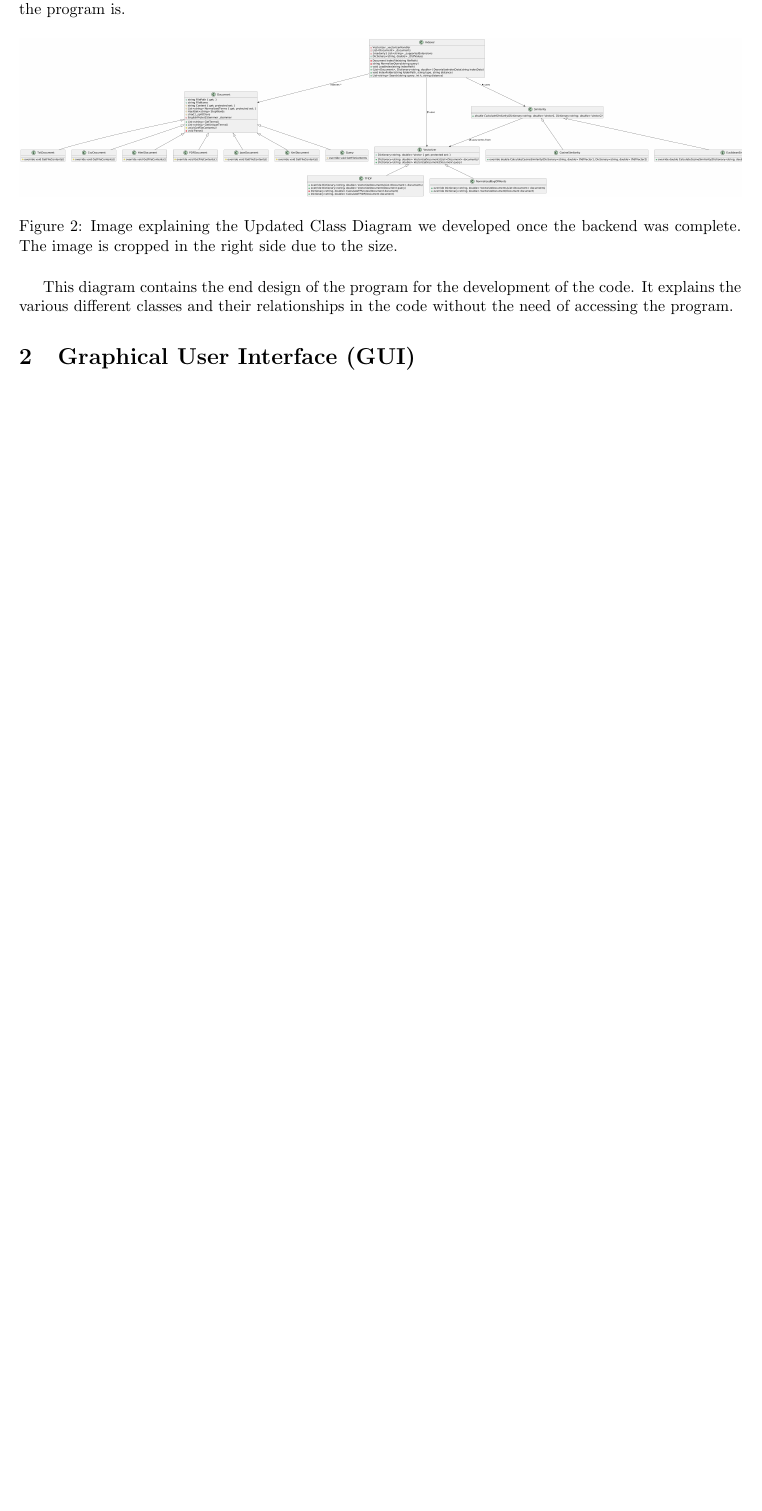
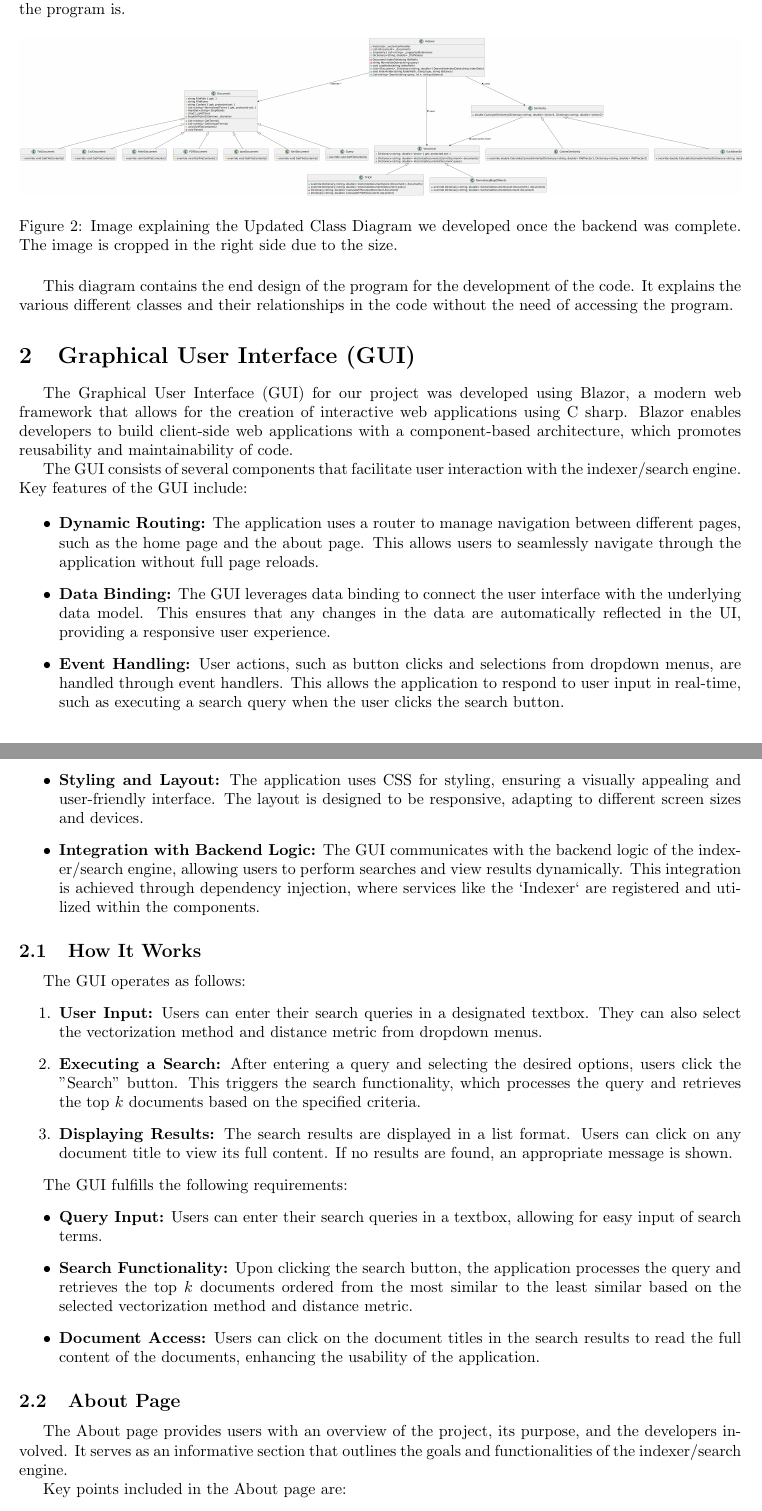
Before and after one commit to Dampmar/IndexerSearchEngineProj, a LaTeX document (Documentation/ReportDocument.tex): part of page 2 of 7 before the commit and two parts of pages 2 and 3 of 9 after it, the two joined at a grey line, cut so that both start at the same text, the shorter picture padded with empty space. Compiled offline with pdfLaTeX.

Commit message:
gui documentation

```diff
--- a/Documentation/ReportDocument.tex
+++ b/Documentation/ReportDocument.tex
@@ -39,3 +39,34 @@ This diagram managed to encompass the overall design we ended up using throughou
 This diagram contains the end design of the program for the development of the code. It explains the various different classes and their relationships in the code without the need of accessing the program.
 
 \section{Graphical User Interface (GUI)}
+The Graphical User Interface (GUI) for our project was developed using Blazor, a modern web framework that allows for the creation of interactive web applications using C sharp. Blazor enables developers to build client-side web applications with a component-based architecture, which promotes reusability and maintainability of code.
+
+The GUI consists of several components that facilitate user interaction with the indexer/search engine. Key features of the GUI include:
+
+\begin{itemize}
+    \item \textbf{Dynamic Routing:} The application uses a router to manage navigation between different pages, such as the home page and the about page. This allows users to seamlessly navigate through the application without full page reloads.
+    \item \textbf{Data Binding:} The GUI leverages data binding to connect the user interface with the underlying data model. This ensures that any changes in the data are automatically reflected in the UI, providing a responsive user experience.
+    \item \textbf{Event Handling:} User actions, such as button clicks and selections from dropdown menus, are handled through event handlers. This allows the application to respond to user input in real-time, such as executing a search query when the user clicks the search button.
+    \item \textbf{Styling and Layout:} The application uses CSS for styling, ensuring a visually appealing and user-friendly interface. The layout is designed to be responsive, adapting to different screen sizes and devices.
+    \item \textbf{Integration with Backend Logic:} The GUI communicates with the backend logic of the indexer/search engine, allowing users to perform searches and view results dynamically. This integration is achieved through dependency injection, where services like the `Indexer` are registered and utilized within the components.
+\end{itemize}
+\subsection{How It Works}
+The GUI operates as follows:
+\begin{enumerate}
+    \item \textbf{User Input:} Users can enter their search queries in a designated textbox. They can also select the vectorization method and distance metric from dropdown menus.
+    \item \textbf{Executing a Search:} After entering a query and selecting the desired options, users click the "Search" button. This triggers the search functionality, which processes the query and retrieves the top \( k \) documents based on the specified criteria.
+    \item \textbf{Displaying Results:} The search results are displayed in a list format. Users can click on any document title to view its full content. If no results are found, an appropriate message is shown.
+\end{enumerate}
+
+The GUI fulfills the following requirements:
+\begin{itemize}
+    \item \textbf{Query Input:} Users can enter their search queries in a textbox, allowing for easy input of search terms.
+    \item \textbf{Search Functionality:} Upon clicking the search button, the application processes the query and retrieves the top \( k \) documents ordered from the most similar to the least similar based on the selected vectorization method and distance metric.
+    \item \textbf{Document Access:} Users can click on the document titles in the search results to read the full content of the documents, enhancing the usability of the application.
+\end{itemize}
+
+\subsection{About Page}
+The About page provides users with an overview of the project, its purpose, and the developers involved. It serves as an informative section that outlines the goals and functionalities of the indexer/search engine.
+
+Key points included in the About page are:
+\begin{itemize}
```
Also changed, not shown: Documentation/ReportDocument.tex (17 more changed lines). Lines whose indentation alone changed are shown as unchanged.
